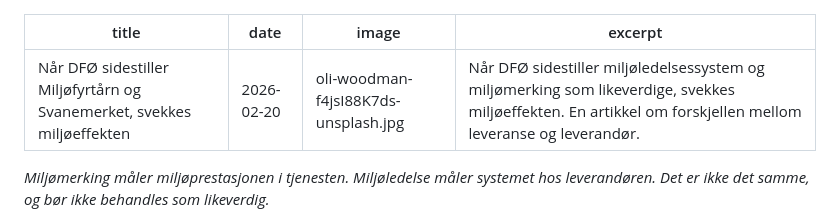
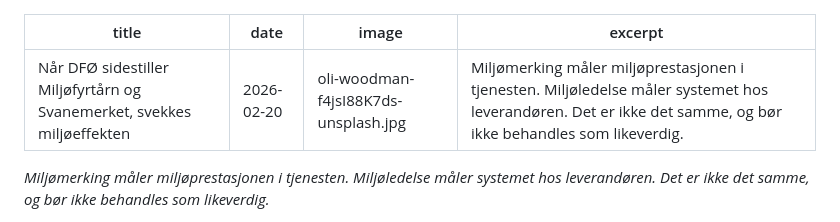
Before and after one commit to Sundaypepper/robertmyhre-nyheter, a Markdown page: nyheter/2026-02-20-dfo-miljoemerker.md, the part around one of its changes. Rendered like a GitHub page.

```diff
--- a/nyheter/2026-02-20-dfo-miljoemerker.md
+++ b/nyheter/2026-02-20-dfo-miljoemerker.md
@@ -2,7 +2,7 @@
 title: "Når DFØ sidestiller Miljøfyrtårn og Svanemerket, svekkes miljøeffekten"
 date: 2026-02-20
 image: oli-woodman-f4jsI88K7ds-unsplash.jpg
-excerpt: "Når DFØ sidestiller miljøledelsessystem og miljømerking som likeverdige, svekkes miljøeffekten. En artikkel om forskjellen mellom leveranse og leverandør."
+excerpt: "Miljømerking måler miljøprestasjonen i tjenesten. Miljøledelse måler systemet hos leverandøren. Det er ikke det samme, og bør ikke behandles som likeverdig."
 ---
 
 *Miljømerking måler miljøprestasjonen i tjenesten. Miljøledelse måler systemet hos leverandøren. Det er ikke det samme, og bør ikke behandles som likeverdig.*
```
Also changed, not shown: other parts of nyheter/2026-02-20-dfo-miljoemerker.md (+3 -3 lines).
